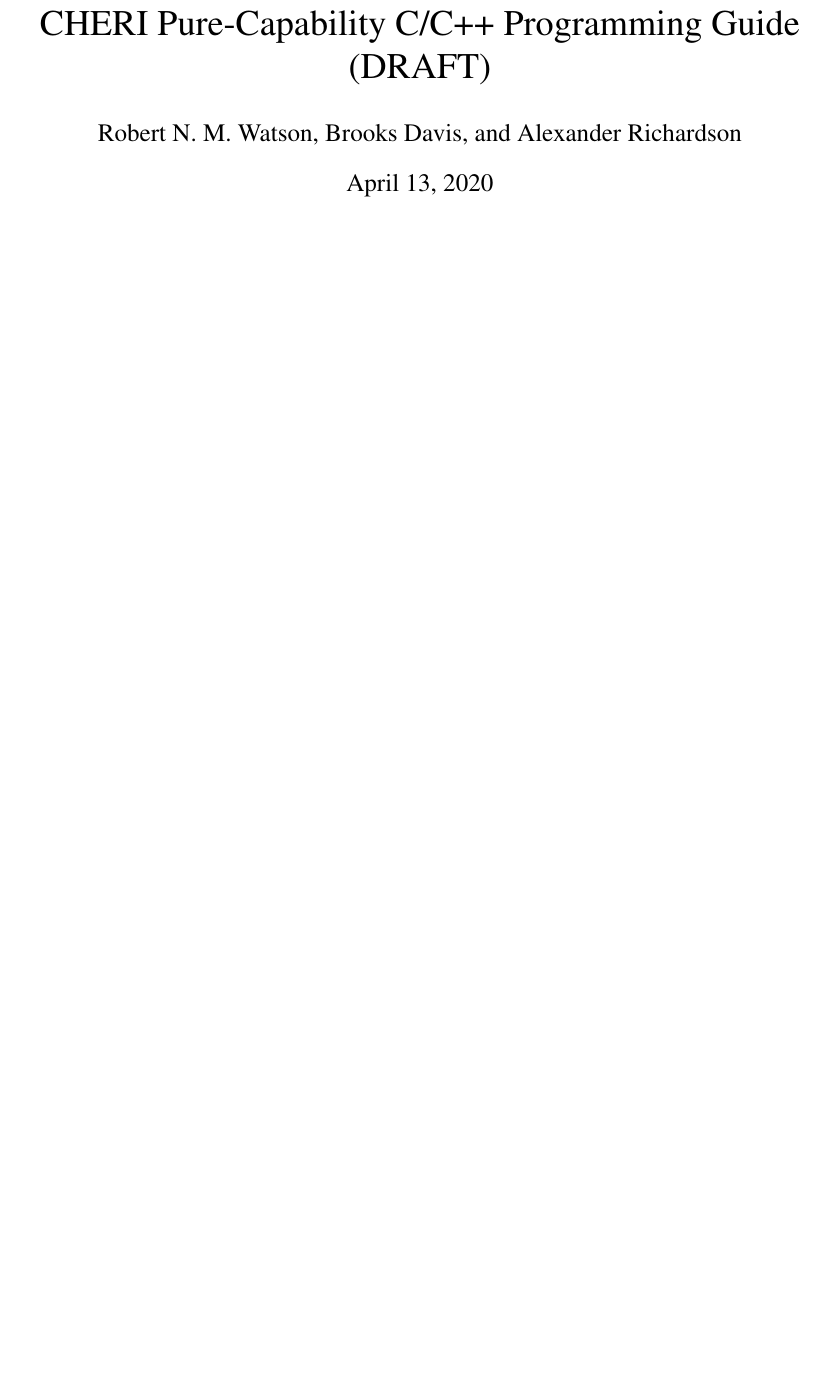
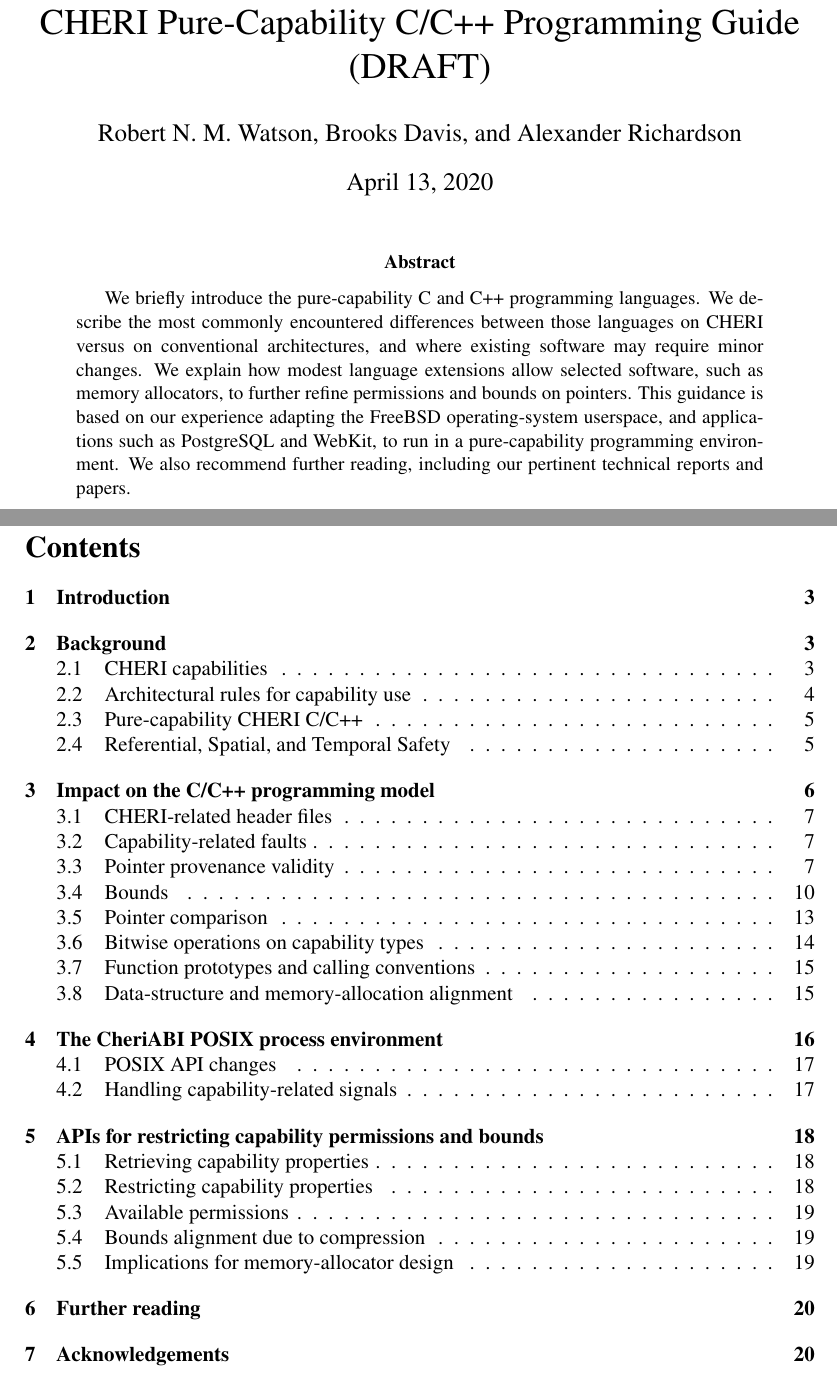
Before and after one commit to CTSRD-CHERI/cheri-c-programming, a LaTeX paper (cheri-c-programming.tex): part of page 1 of 19 before the commit and two parts of pages 1 and 2 of 20 after it, the two joined at a grey line, cut so that both start at the same text, the shorter picture padded with empty space. Compiled offline with pdfLaTeX.

Commit message:
Make CHERI C/C++ guide a bit more tech-report-like: Add an abstract (roughly the introduction), tweak headings, tweak hyphenation.

```diff
--- a/cheri-c-programming.tex
+++ b/cheri-c-programming.tex
@@ -11,7 +11,7 @@
 %\documentclass[11pt]{article}
 %\usepackage[UKenglish]{isodate}%UK date endian
 \usepackage[headings]{fullpage}
-\usepackage[colorlinks]{hyperref}
+\usepackage[hidelinks]{hyperref}
 
 \usepackage{bytefield}
 \usepackage{color}
@@ -62,6 +62,13 @@
 \newcommand{\psnote}[1]{\note{#1}{Peter S.}}
 \newcommand{\pgnnote}[1]{\note{#1}{Peter N.}}
 
+\hyphenation{Free-BSD}
+\hyphenation{Free-RTOS}
+\hyphenation{Cheri-BSD}
+\hyphenation{Cheri-Free-RTOS}
+\hyphenation{Cheri-ABI}
+\hyphenation{Web-Kit}
+
 \title{CHERI Pure-Capability C/C++ Programming Guide \\ (DRAFT)}
 \author{Robert N. M. Watson, Brooks Davis, and Alexander Richardson}
 
@@ -77,8 +84,34 @@
 %\setcounter{page}{3}
 %%
 
+%
+% Keep Abstract in sync with the Introduction.
+%
+\begin{abstract}
+We briefly introduce the pure-capability C and C++ programming languages.
+We describe the most commonly encountered differences between those languages
+on CHERI versus on conventional architectures, and where existing software may
+require minor changes.
+We explain how modest language extensions allow selected software, such
+as memory allocators, to further refine permissions and bounds on pointers.
+This guidance is based on our experience adapting the FreeBSD operating-system
+userspace, and applications such as PostgreSQL and WebKit, to run in a
+pure-capability programming environment.
+We also recommend further reading, including our pertinent technical reports
+and papers.
+\end{abstract}
+
+\newpage
+\setcounter{tocdepth}{2}
+\tableofcontents
+
+\newpage
+
 \section{Introduction}
 
+%
+% Keep Abstract in sync with the Introduction.
+%
 This document is a brief introduction to the pure-capability CHERI C/C++
 programming languages.
 It describes the most commonly encountered differences between those languages
```
Also changed, not shown: cheri-c-programming.tex (16 more changed lines).
